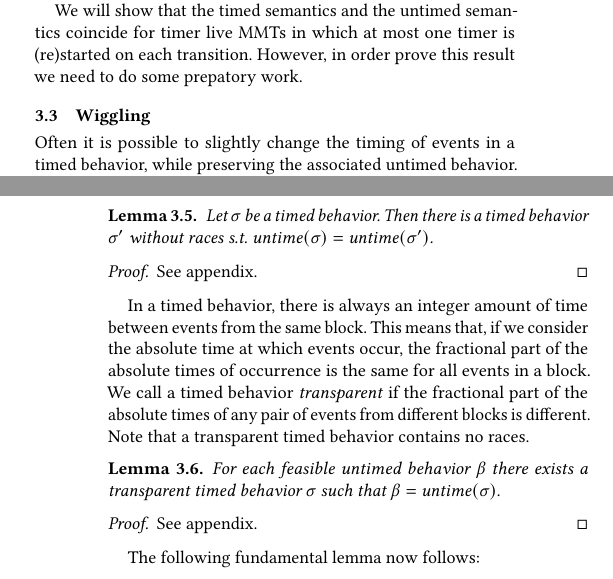
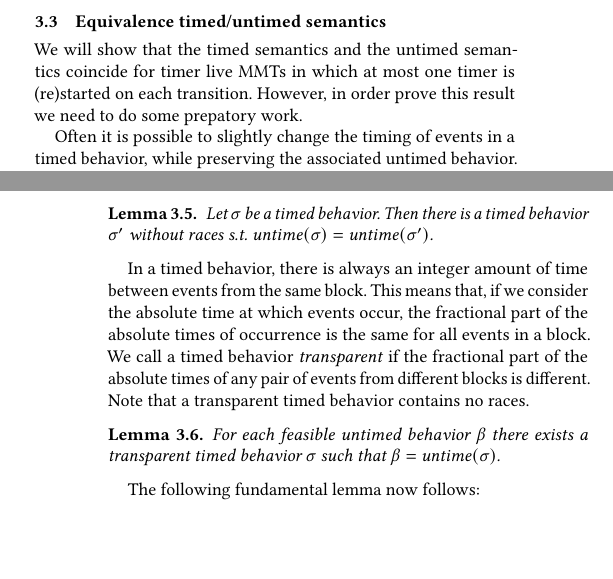
Before and after one commit to bengt-jonsson/learning-timers, a LaTeX paper (main.tex, which reads untimedsemantics.tex): two parts of the columns of pages 5 and 6 of 13, joined at a grey line, cut at the place of the change, the shorter picture padded with empty space. Compiled offline with pdfLaTeX.

Commit message:
minor edits

```diff
--- a/untimedsemantics.tex
+++ b/untimedsemantics.tex
@@ -316,10 +312,12 @@ behavior $\emptyset \xrightarrow{i/o/x:=1 } \{ x\} \xrightarrow{i/o/y:=60 } \{ x
 timer $y$ expires.
 \fi
 
+
+
+\subsection{Equivalence timed/untimed semantics}
+\label{sec:wiggling}
 We will show that the timed semantics and the untimed semantics coincide for timer live MMTs in which at most one timer is (re)started on each transition. However, in order prove this result we need to do some prepatory work.
 
-\subsection{Wiggling}
-\label{sec:wiggling}
 Often it is possible to slightly change the timing of events in a timed behavior,
 while preserving the associated untimed behavior.
 Consider, for instance, a timed behavior
@@ -434,11 +432,7 @@ Then all races have been eliminated and we can wiggle block $\{ 1, 3 \}$.
 Let $\sigma$ be a timed behavior.
 Then there is a timed behavior $\sigma'$ without races s.t.\  $\untime(\sigma)=\untime(\sigma')$.
 \end{lemma}
-\ifshort
-\begin{proof}
-See appendix.
-\end{proof}
-\else
+\iflong
 \begin{proof}
 (Sketch) Let
 \begin{eqnarray*}
@@ -478,11 +472,7 @@ We call a timed behavior \emph{transparent} if the fractional part of the absolu
 For each feasible untimed behavior $\beta$ there exists
 a transparent timed behavior $\sigma$ such that $\beta = \untime(\sigma)$.
 \end{lemma}
-\ifshort
-\begin{proof}
-See appendix.
-\end{proof}
-\else
+\iflong
 \begin{proof}
 Let $\beta$ be a feasible untimed behavior.
 Then there exists a timed behavior $\sigma$ such that $\beta = \untime(\sigma)$.
```
Also changed, not shown: algorithm.tex (+4 -2 lines), untimedsemantics.tex (18 more changed lines).
